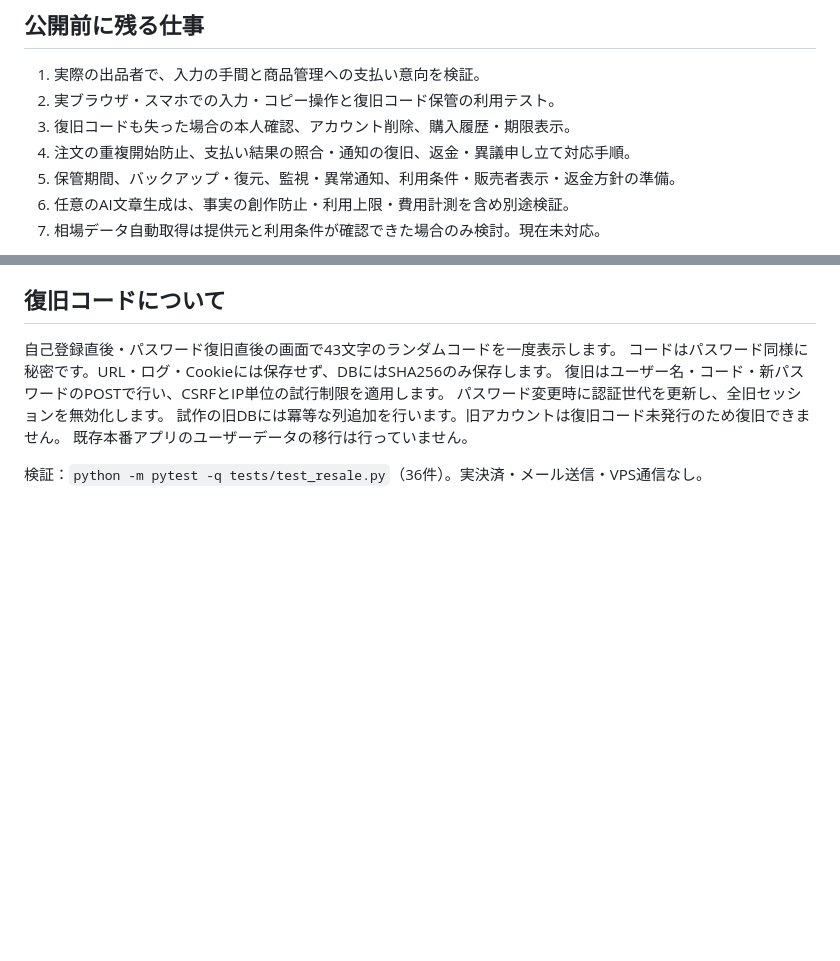
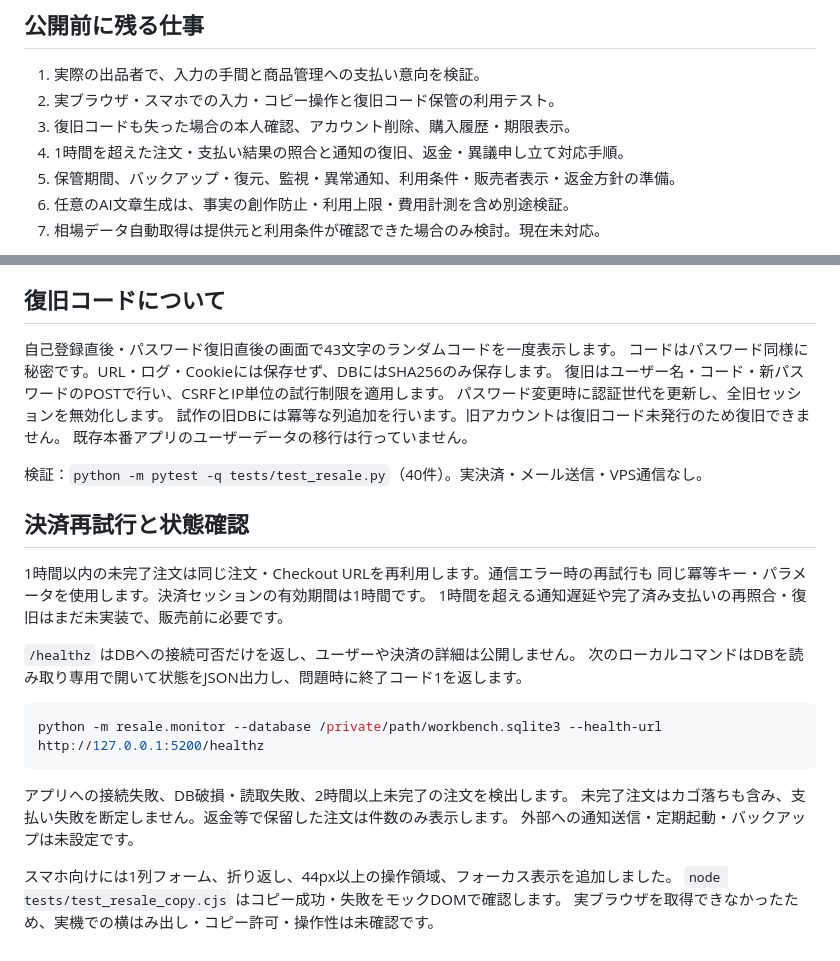
Before and after one commit to paounzmimi-design/mercari_support_app, a Markdown page: RESALE_PROTOTYPE.md, 2 parts joined by grey strips. Rendered like a GitHub page; blank space fills up the shorter version.

Commit message:
Guard checkout retries and add mobile layout and read-only status checks

````diff
--- a/RESALE_PROTOTYPE.md
+++ b/RESALE_PROTOTYPE.md
@@ -49,7 +49,7 @@ DBは新規作成時に親0700・ファイル0600です。既存の親権限や
 1. 実際の出品者で、入力の手間と商品管理への支払い意向を検証。
 2. 実ブラウザ・スマホでの入力・コピー操作と復旧コード保管の利用テスト。
 3. 復旧コードも失った場合の本人確認、アカウント削除、購入履歴・期限表示。
-4. 注文の重複開始防止、支払い結果の照合・通知の復旧、返金・異議申し立て対応手順。
+4. 1時間を超えた注文・支払い結果の照合と通知の復旧、返金・異議申し立て対応手順。
 5. 保管期間、バックアップ・復元、監視・異常通知、利用条件・販売者表示・返金方針の準備。
 6. 任意のAI文章生成は、事実の創作防止・利用上限・費用計測を含め別途検証。
 7. 相場データ自動取得は提供元と利用条件が確認できた場合のみ検討。現在未対応。
@@ -66,4 +66,25 @@ DBは新規作成時に親0700・ファイル0600です。既存の親権限や
 試作の旧DBには冪等な列追加を行います。旧アカウントは復旧コード未発行のため復旧できません。
 既存本番アプリのユーザーデータの移行は行っていません。
 
-検証：`python -m pytest -q tests/test_resale.py`（36件）。実決済・メール送信・VPS通信なし。
+検証：`python -m pytest -q tests/test_resale.py`（40件）。実決済・メール送信・VPS通信なし。
+
+## 決済再試行と状態確認
+
+1時間以内の未完了注文は同じ注文・Checkout URLを再利用します。通信エラー時の再試行も
+同じ冪等キー・パラメータを使用します。決済セッションの有効期間は1時間です。
+1時間を超える通知遅延や完了済み支払いの再照合・復旧はまだ未実装で、販売前に必要です。
+
+`/healthz` はDBへの接続可否だけを返し、ユーザーや決済の詳細は公開しません。
+次のローカルコマンドはDBを読み取り専用で開いて状態をJSON出力し、問題時に終了コード1を返します。
+
+```sh
+python -m resale.monitor --database /private/path/workbench.sqlite3 --health-url http://127.0.0.1:5200/healthz
+```
+
+アプリへの接続失敗、DB破損・読取失敗、2時間以上未完了の注文を検出します。
+未完了注文はカゴ落ちも含み、支払い失敗を断定しません。返金等で保留した注文は件数のみ表示します。
+外部への通知送信・定期起動・バックアップは未設定です。
+
+スマホ向けには1列フォーム、折り返し、44px以上の操作領域、フォーカス表示を追加しました。
+`node tests/test_resale_copy.cjs` はコピー成功・失敗をモックDOMで確認します。
+実ブラウザを取得できなかったため、実機での横はみ出し・コピー許可・操作性は未確認です。
````
